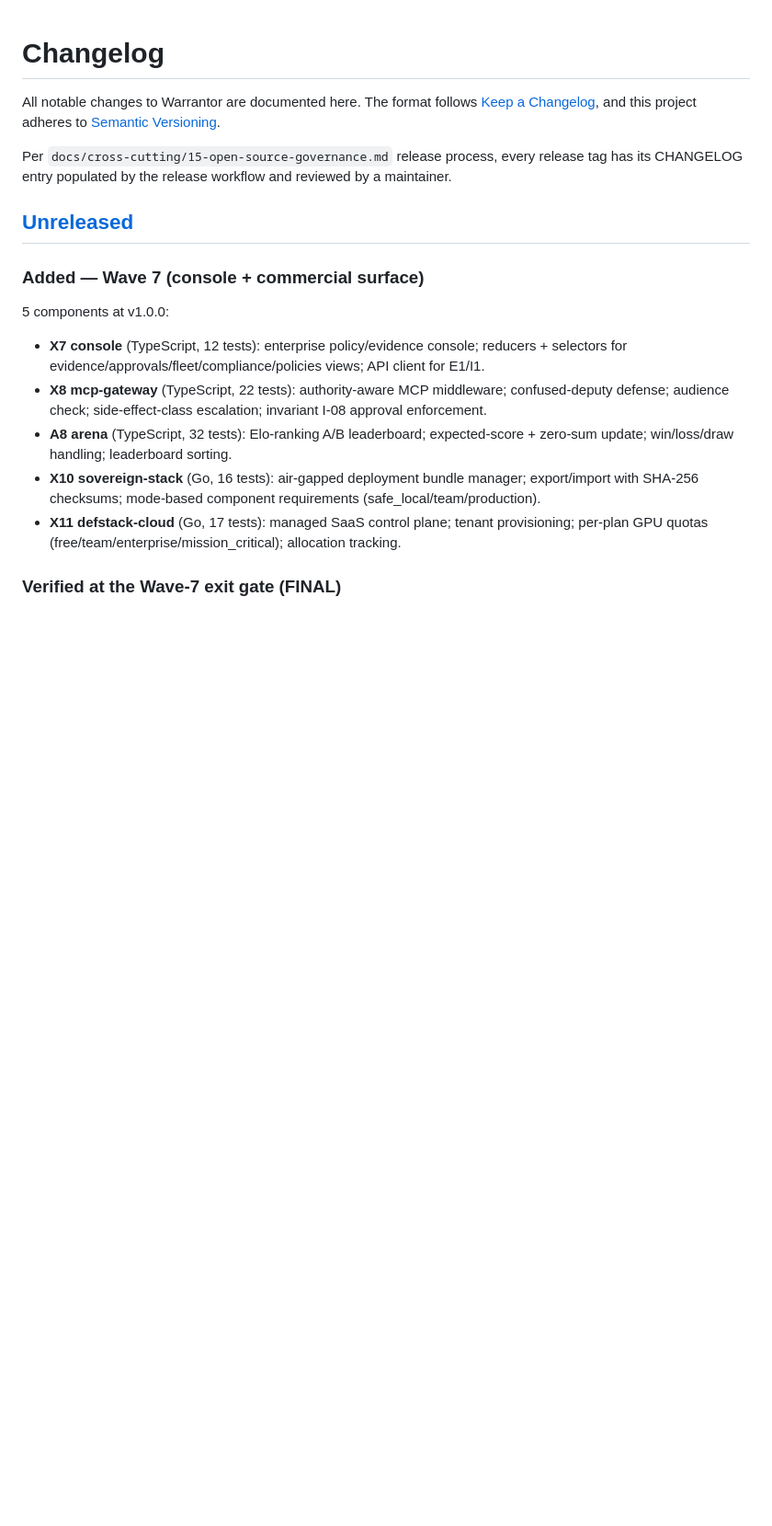
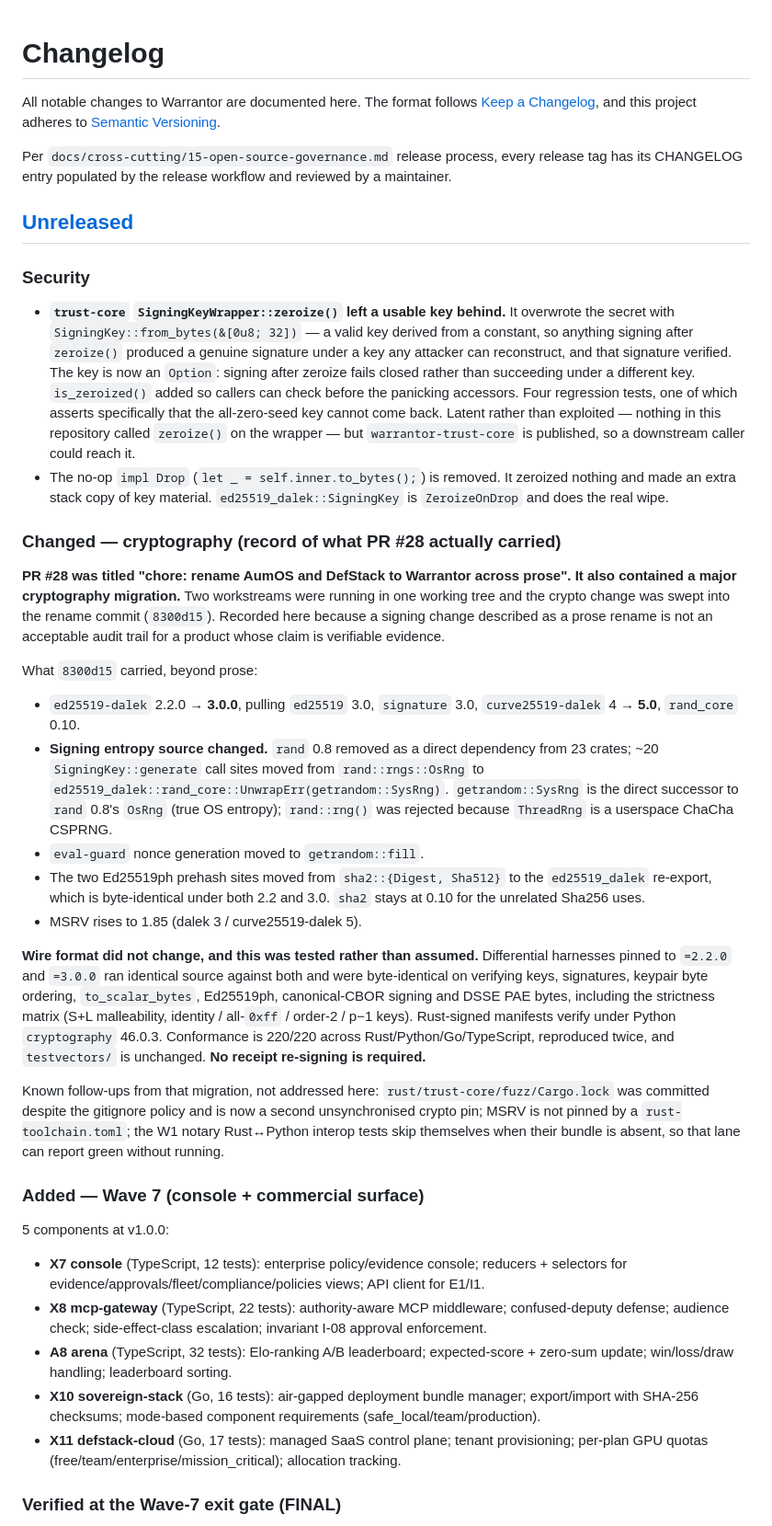
Before and after one commit to MuVeraAI-Corporation/Warrantor, a Markdown page: CHANGELOG.md, the part around the change. Shown at 92% size. GitHub-like rendering; blank space fills up the shorter version.

Commit message:
docs(changelog): record the cryptography migration PR #28 actually carried
PR #28 was titled "chore: rename AumOS and DefStack to Warrantor across prose".
Commit 8300d15 under it also moved ed25519-dalek 2.2 -> 3.0, curve25519-dalek
4 -> 5, and changed the signing entropy source from rand 0.8 OsRng to
getrandom SysRng across ~20 key-generation call sites.

Two workstreams were running in one working tree and the crypto change was
swept into the rename commit. Nobody bisecting or running `git log -S` for
"when did we change our signing entropy source" would find it.

This does not rewrite that history -- the code is correct and already on main.
It puts the explanation somewhere an auditor will look. A signing change
described as a prose rename is not an acceptable audit trail for a product
whose entire claim is verifiable evidence.

Includes the evidence that the wire format did not change (differential
harnesses pinned to both versions, byte-identical on every output; 220/220
cross-language conformance reproduced twice; testvectors/ unchanged), and the
three follow-ups that migration left behind.

Co-Authored-By: Claude Opus 5 (1M context) <noreply@anthropic.com>
Signed-off-by: AumOS Wave-1 <aumos@local>

```diff
--- a/CHANGELOG.md
+++ b/CHANGELOG.md
@@ -8,6 +8,56 @@ Per `docs/cross-cutting/15-open-source-governance.md` release process, every rel
 has its CHANGELOG entry populated by the release workflow and reviewed by a maintainer.
 
 ## [Unreleased]
+
+### Security
+
+- **`trust-core` `SigningKeyWrapper::zeroize()` left a usable key behind.** It overwrote the
+  secret with `SigningKey::from_bytes(&[0u8; 32])` — a valid key derived from a constant, so
+  anything signing after `zeroize()` produced a genuine signature under a key any attacker can
+  reconstruct, and that signature verified. The key is now an `Option`: signing after zeroize
+  fails closed rather than succeeding under a different key. `is_zeroized()` added so callers can
+  check before the panicking accessors. Four regression tests, one of which asserts specifically
+  that the all-zero-seed key cannot come back.
+  Latent rather than exploited — nothing in this repository called `zeroize()` on the wrapper —
+  but `warrantor-trust-core` is published, so a downstream caller could reach it.
+- The no-op `impl Drop` (`let _ = self.inner.to_bytes();`) is removed. It zeroized nothing and
+  made an extra stack copy of key material. `ed25519_dalek::SigningKey` is `ZeroizeOnDrop` and
+  does the real wipe.
+
+### Changed — cryptography (record of what PR #28 actually carried)
+
+**PR #28 was titled "chore: rename AumOS and DefStack to Warrantor across prose". It also
+contained a major cryptography migration.** Two workstreams were running in one working tree and
+the crypto change was swept into the rename commit (`8300d15`). Recorded here because a signing
+change described as a prose rename is not an acceptable audit trail for a product whose claim is
+verifiable evidence.
+
+What `8300d15` carried, beyond prose:
+- `ed25519-dalek` 2.2.0 → **3.0.0**, pulling `ed25519` 3.0, `signature` 3.0, `curve25519-dalek`
+  4 → **5.0**, `rand_core` 0.10.
+- **Signing entropy source changed.** `rand` 0.8 removed as a direct dependency from 23 crates;
+  ~20 `SigningKey::generate` call sites moved from `rand::rngs::OsRng` to
+  `ed25519_dalek::rand_core::UnwrapErr(getrandom::SysRng)`. `getrandom::SysRng` is the direct
+  successor to `rand` 0.8's `OsRng` (true OS entropy); `rand::rng()` was rejected because
+  `ThreadRng` is a userspace ChaCha CSPRNG.
+- `eval-guard` nonce generation moved to `getrandom::fill`.
+- The two Ed25519ph prehash sites moved from `sha2::{Digest, Sha512}` to the
+  `ed25519_dalek` re-export, which is byte-identical under both 2.2 and 3.0. `sha2` stays at
+  0.10 for the unrelated Sha256 uses.
+- MSRV rises to 1.85 (dalek 3 / curve25519-dalek 5).
+
+**Wire format did not change, and this was tested rather than assumed.** Differential harnesses
+pinned to `=2.2.0` and `=3.0.0` ran identical source against both and were byte-identical on
+verifying keys, signatures, keypair byte ordering, `to_scalar_bytes`, Ed25519ph, canonical-CBOR
+signing and DSSE PAE bytes, including the strictness matrix (S+L malleability, identity /
+all-`0xff` / order-2 / p−1 keys). Rust-signed manifests verify under Python `cryptography`
+46.0.3. Conformance is 220/220 across Rust/Python/Go/TypeScript, reproduced twice, and
+`testvectors/` is unchanged. **No receipt re-signing is required.**
+
+Known follow-ups from that migration, not addressed here: `rust/trust-core/fuzz/Cargo.lock` was
+committed despite the gitignore policy and is now a second unsynchronised crypto pin; MSRV is not
+pinned by a `rust-toolchain.toml`; the W1 notary Rust↔Python interop tests skip themselves when
+their bundle is absent, so that lane can report green without running.
 
 ### Added — Wave 7 (console + commercial surface)
 
```
